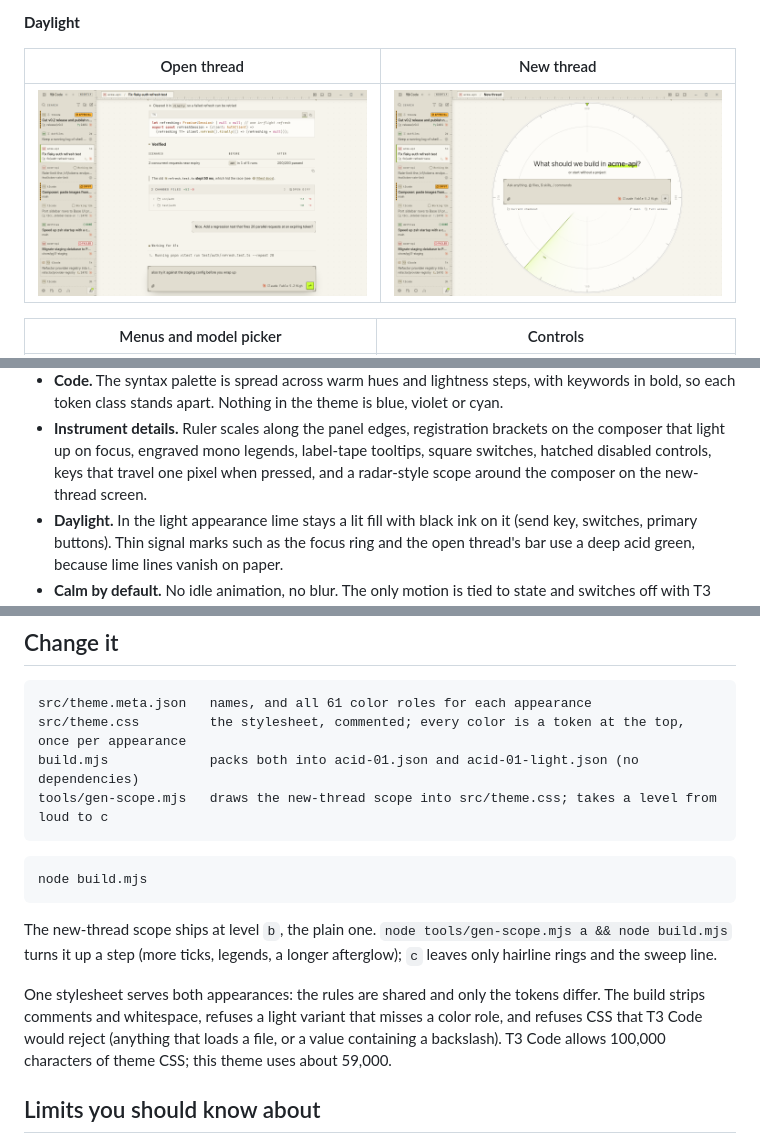
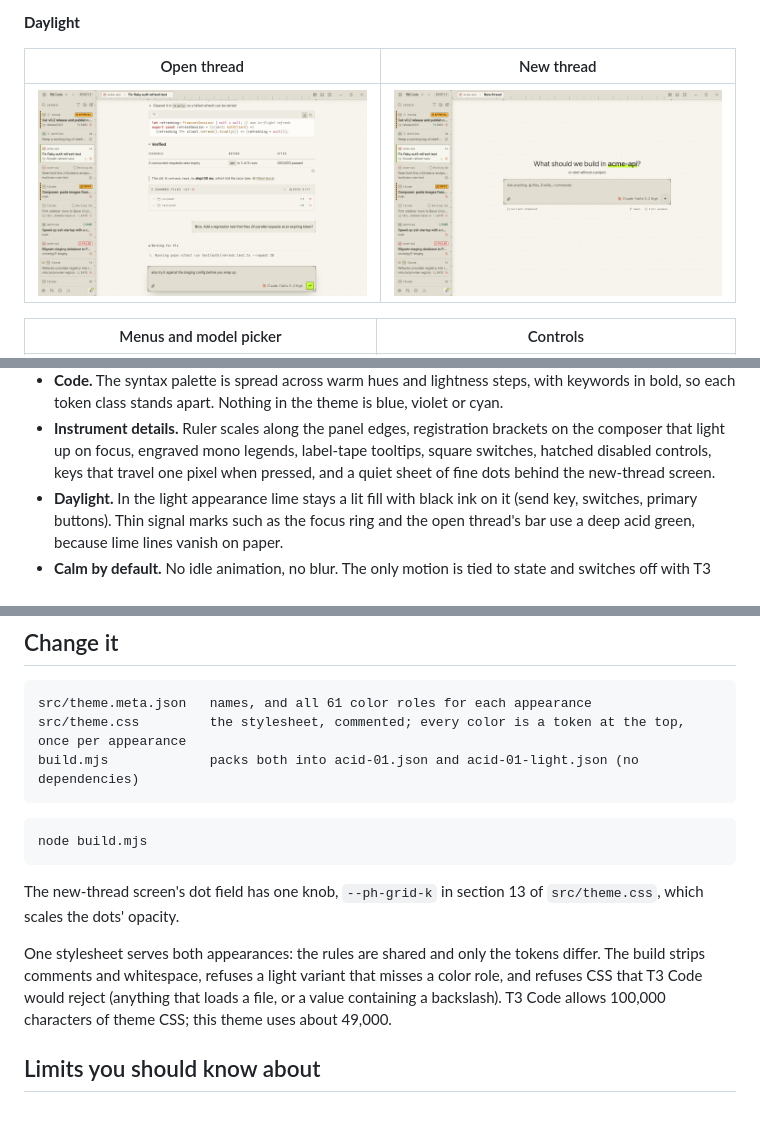
Before and after one commit to tsirbiladze/t3code-theme-acid-01, a Markdown page: README.md, 3 parts joined by grey strips. Rendered like a GitHub page; pictures changed too: screenshots/light-empty.png; blank space fills up the shorter version.

````diff
--- a/README.md
+++ b/README.md
@@ -42,7 +42,7 @@ sample content), not captures of the live app.
   class stands apart. Nothing in the theme is blue, violet or cyan.
 - **Instrument details.** Ruler scales along the panel edges, registration brackets on the composer that light up
   on focus, engraved mono legends, label-tape tooltips, square switches, hatched disabled controls, keys that travel
-  one pixel when pressed, and a radar-style scope around the composer on the new-thread screen.
+  one pixel when pressed, and a quiet sheet of fine dots behind the new-thread screen.
 - **Daylight.** In the light appearance lime stays a lit fill with black ink on it (send key, switches, primary
   buttons). Thin signal marks such as the focus ring and the open thread's bar use a deep acid green, because
   lime lines vanish on paper.
@@ -86,20 +86,19 @@ The community gallery at [t3themes.com](https://t3themes.com) limits theme CSS t
 src/theme.meta.json   names, and all 61 color roles for each appearance
 src/theme.css         the stylesheet, commented; every color is a token at the top, once per appearance
 build.mjs             packs both into acid-01.json and acid-01-light.json (no dependencies)
-tools/gen-scope.mjs   draws the new-thread scope into src/theme.css; takes a level from loud to c
 ```
 
 ```bash
 node build.mjs
 ```
 
-The new-thread scope ships at level `b`, the plain one. `node tools/gen-scope.mjs a && node build.mjs` turns it
-up a step (more ticks, legends, a longer afterglow); `c` leaves only hairline rings and the sweep line.
+The new-thread screen's dot field has one knob, `--ph-grid-k` in section 13 of `src/theme.css`, which scales
+the dots' opacity.
 
 One stylesheet serves both appearances: the rules are shared and only the tokens differ. The build strips
 comments and whitespace, refuses a light variant that misses a color role, and refuses CSS that T3 Code would
 reject (anything that loads a file, or a value containing a backslash). T3 Code allows 100,000 characters of
-theme CSS; this theme uses about 59,000.
+theme CSS; this theme uses about 49,000.
 
 ## Limits you should know about
 
````
Also changed, not shown: other parts of README.md (+1 -1 lines), CHANGELOG.md (+10 -0 lines), gallery/README.md (+1 -1 lines), screenshots/empty.png, 4 other files.
